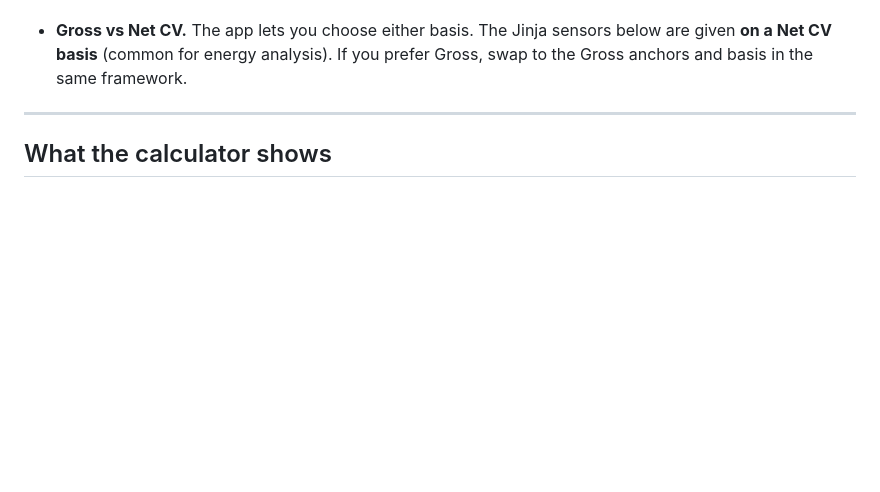
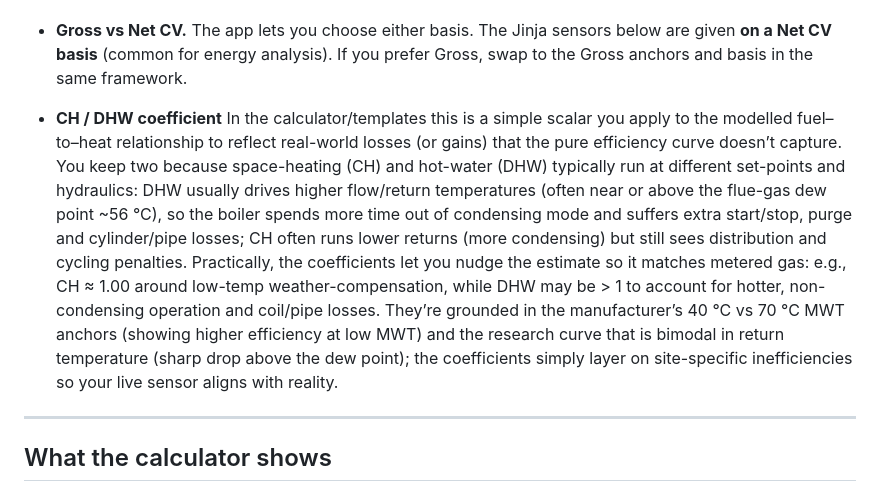
Before and after one commit to critictidier/heatlytics, a Markdown page: README.md, the part around the change. Rendered like a GitHub page; blank space fills up the shorter version.

```diff
--- a/README.md
+++ b/README.md
@@ -28,6 +28,8 @@ It models how efficiency rises sharply in condensing mode (low return temperatur
 * **Modulation matters.** We use the boiler’s **relative modulation** as the **gas‑side load** $L∈[0,1]$. This affects both efficiency and where we are between the datasheet’s min/max lines.
 
 * **Gross vs Net CV.** The app lets you choose either basis. The Jinja sensors below are given **on a Net CV basis** (common for energy analysis). If you prefer Gross, swap to the Gross anchors and basis in the same framework.
+
+* **CH / DHW coefficient** In the calculator/templates this is a simple scalar you apply to the modelled fuel–to–heat relationship to reflect real-world losses (or gains) that the pure efficiency curve doesn’t capture. You keep two because space-heating (CH) and hot-water (DHW) typically run at different set-points and hydraulics: DHW usually drives higher flow/return temperatures (often near or above the flue-gas dew point ~56 °C), so the boiler spends more time out of condensing mode and suffers extra start/stop, purge and cylinder/pipe losses; CH often runs lower returns (more condensing) but still sees distribution and cycling penalties. Practically, the coefficients let you nudge the estimate so it matches metered gas: e.g., CH ≈ 1.00 around low-temp weather-compensation, while DHW may be > 1 to account for hotter, non-condensing operation and coil/pipe losses. They’re grounded in the manufacturer’s 40 °C vs 70 °C MWT anchors (showing higher efficiency at low MWT) and the research curve that is bimodal in return temperature (sharp drop above the dew point); the coefficients simply layer on site-specific inefficiencies so your live sensor aligns with reality.
 
 ---
 
```
